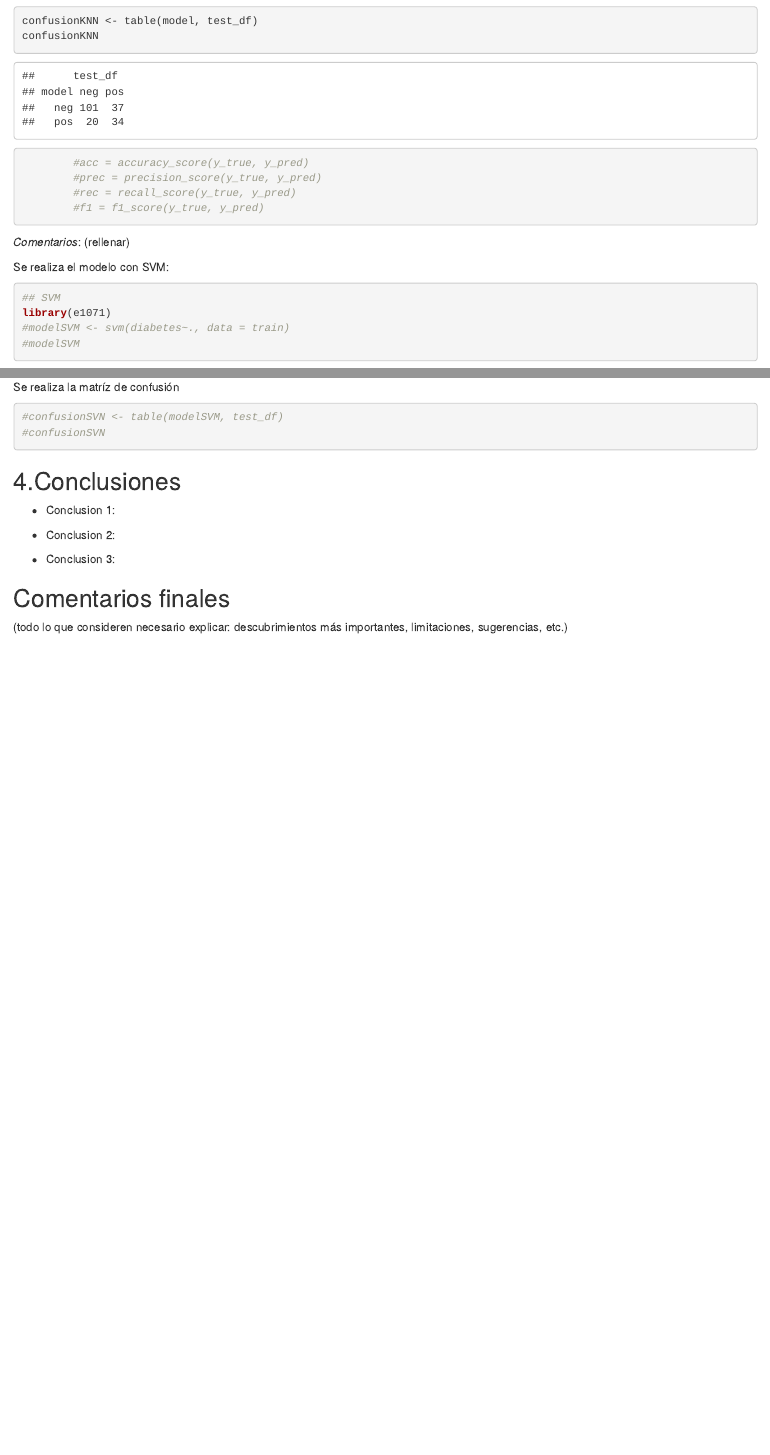
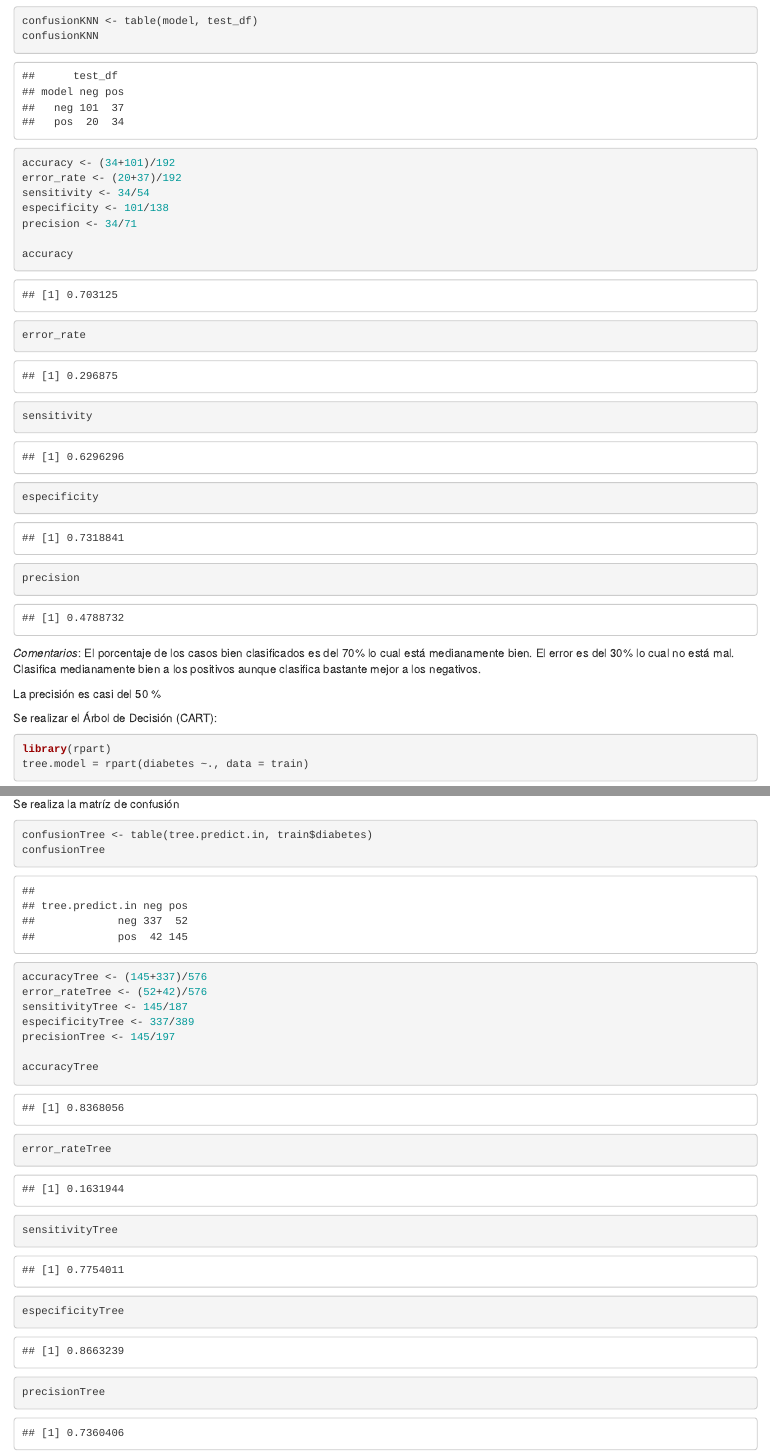
Before and after one commit to GtG64/cursoR, an R Markdown document (AA_TrabajoFinal_informe.Rmd): the page in a window 1100 px wide, from 5670 px down, and a second part further down, joined at a grey line. Rendered offline with R 4.5, knitr and Pandoc, with nearby package versions; drawn as R Markdown's standard HTML page in place of the format the file asks for; some code elsewhere in the file could not run offline.

Commit message:
Se agregan metricas y modelos

````diff
--- a/AA_TrabajoFinal_informe.Rmd
+++ b/AA_TrabajoFinal_informe.Rmd
@@ -281,18 +281,28 @@
 ```
 
 ```{r}
-        #acc = accuracy_score(y_true, y_pred)
-        #prec = precision_score(y_true, y_pred)
-        #rec = recall_score(y_true, y_pred)
-        #f1 = f1_score(y_true, y_pred)
+accuracy <- (34+101)/192
+error_rate <- (20+37)/192
+sensitivity <- 34/54
+especificity <- 101/138
+precision <- 34/71
+
+accuracy
+error_rate
+sensitivity
+especificity
+precision
 ```
 
-*Comentarios*: (rellenar)
+*Comentarios*: El porcentaje de los casos bien clasificados es del 70% lo cual está medianamente bien. El error es del 30% lo cual no está mal. Clasifica medianamente bien a los positivos aunque clasifica bastante mejor a los negativos.
 
-Se realiza el modelo con SVM:
+La precisión es casi del 50 %
+
+Se realizar el Árbol de Decisión (CART):
 
 ```{r}
-## SVM
-library(e1071)
-#modelSVM <- svm(diabetes~., data = train)
-#modelSVM
+library(rpart)
+tree.model = rpart(diabetes ~., data = train)
+```
+
+```{r}
@@ -301,8 +318,22 @@
 Se realiza la matríz de confusión
 
 ```{r}
-#confusionSVN <- table(modelSVM, test_df)
-#confusionSVN
+confusionTree <- table(tree.predict.in, train$diabetes)
+confusionTree
+```
+
+```{r}
+accuracyTree <- (145+337)/576
+error_rateTree <- (52+42)/576
+sensitivityTree <- 145/187
+especificityTree <- 337/389
+precisionTree <- 145/197
+
+accuracyTree
+error_rateTree
+sensitivityTree
+especificityTree
+precisionTree
 ```
 
 ## 4.Conclusiones
````
Also changed, not shown: AA_TrabajoFinal_informe.html, AA_TrabajoFinal_informe.Rmd (9 more changed lines).
